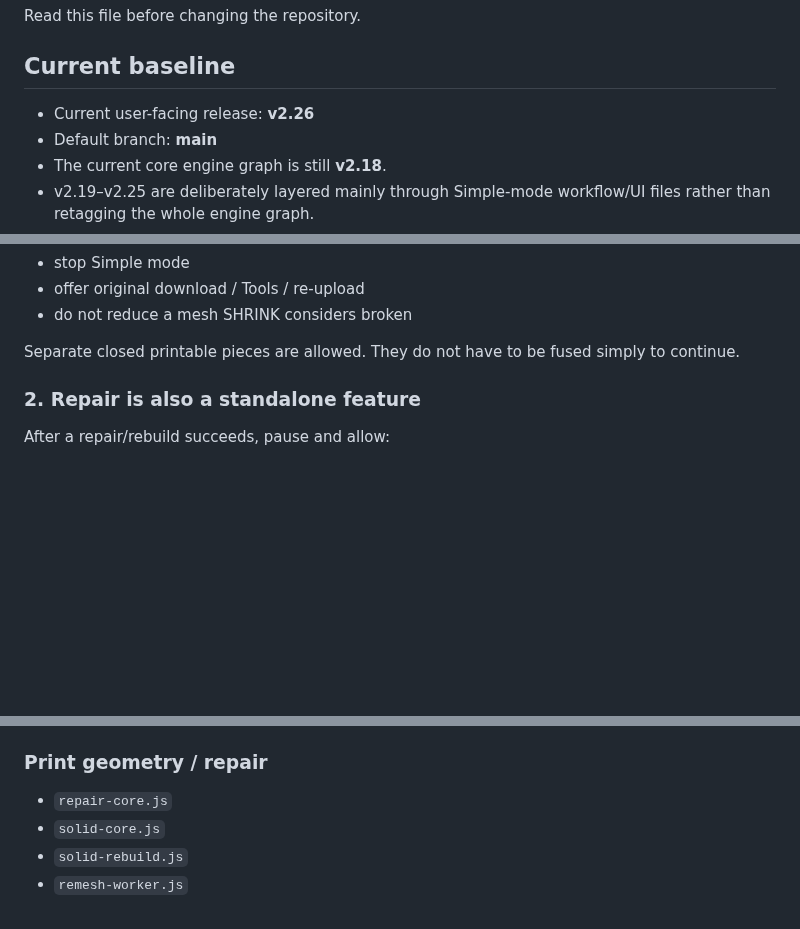
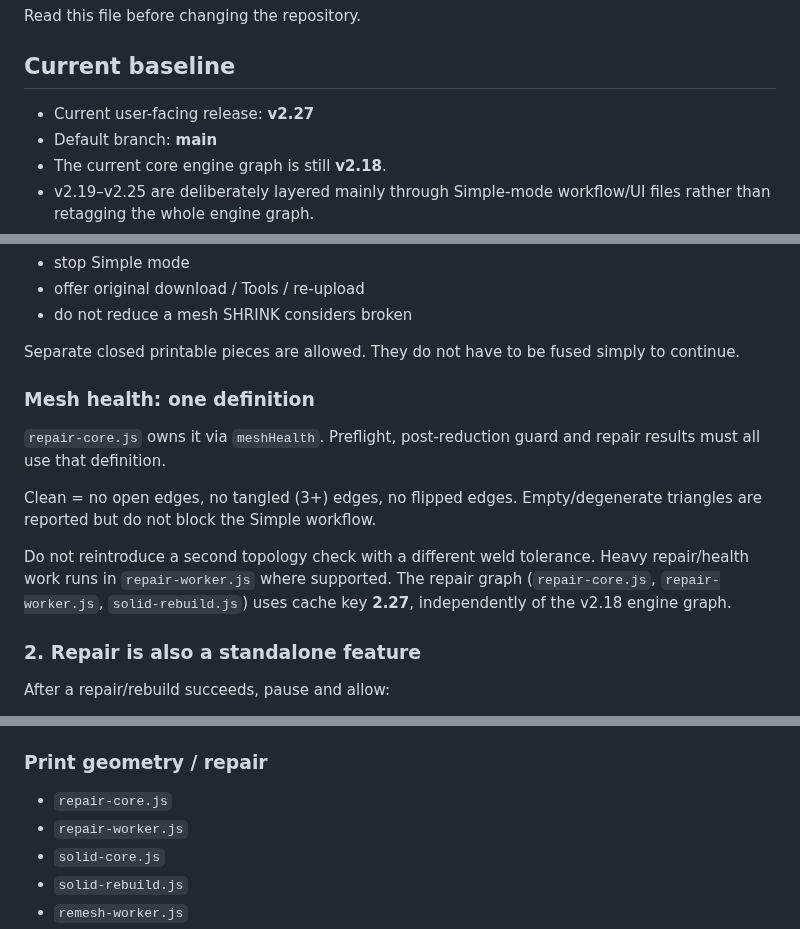
Before and after one commit to gunpowderstudios/shrink, a Markdown page: CLAUDE.md, 3 parts joined by grey strips. GitHub-like rendering; blank space fills up the shorter version.

Commit message:
Update Claude handoff for v2.27 mesh health

```diff
--- a/CLAUDE.md
+++ b/CLAUDE.md
@@ -4,7 +4,7 @@ Read this file before changing the repository.
 
 ## Current baseline
 
-- Current user-facing release: **v2.26**
+- Current user-facing release: **v2.27**
 - Default branch: **main**
 - The current core engine graph is still **v2.18**.
 - v2.19–v2.25 are deliberately layered mainly through Simple-mode workflow/UI files rather than retagging the whole engine graph.
@@ -70,6 +70,13 @@ If stronger rebuild fails:
 - do not reduce a mesh SHRINK considers broken
 
 Separate closed printable pieces are allowed. They do not have to be fused simply to continue.
+
+### Mesh health: one definition
+`repair-core.js` owns it via `meshHealth`. Preflight, post-reduction guard and repair results must all use that definition.
+
+Clean = no open edges, no tangled (3+) edges, no flipped edges. Empty/degenerate triangles are reported but do not block the Simple workflow.
+
+Do not reintroduce a second topology check with a different weld tolerance. Heavy repair/health work runs in `repair-worker.js` where supported. The repair graph (`repair-core.js`, `repair-worker.js`, `solid-rebuild.js`) uses cache key **2.27**, independently of the v2.18 engine graph.
 
 ### 2. Repair is also a standalone feature
 After a repair/rebuild succeeds, pause and allow:
@@ -170,6 +177,7 @@ A reduction from 1,000,000 triangles to 300,000 that stays clean is a success. D
 
 ### Print geometry / repair
 - `repair-core.js`
+- `repair-worker.js`
 - `solid-core.js`
 - `solid-rebuild.js`
 - `remesh-worker.js`
```
